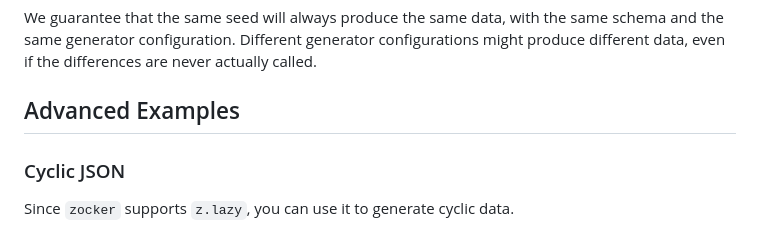
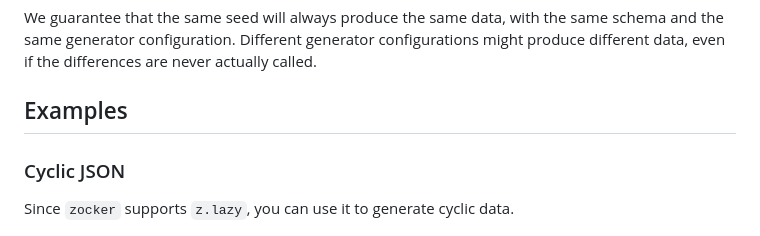
Before and after one commit to LorisSigrist/zocker, a Markdown page: README.md, the part around the change. Drawn GitHub-style.

Commit message:
Renamed Section

```diff
--- a/README.md
+++ b/README.md
@@ -131,7 +131,7 @@ test("my repeatable test", () => {
 
 We guarantee that the same seed will always produce the same data, with the same schema and the same generator configuration. Different generator configurations might produce different data, even if the differences are never actually called.
 
-## Advanced Examples
+## Examples
 
 ### Cyclic JSON
 
```
